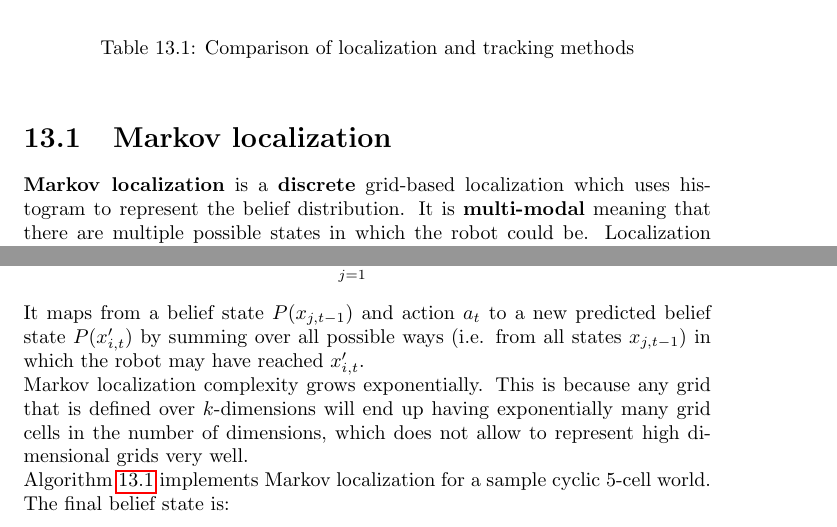
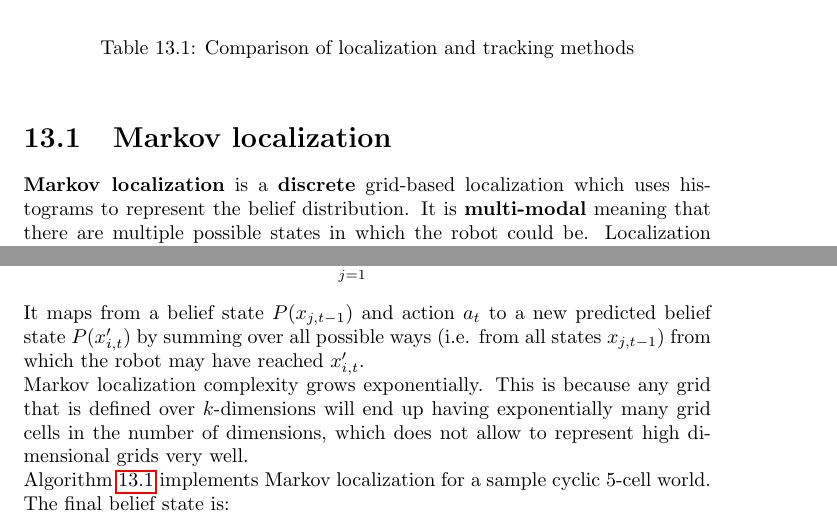
Before and after one commit to karimif/ai_notes, a LaTeX thesis (notes.tex): two parts of pages 96 and 97 of 111, joined at a grey line, cut so that both start at the same text. Compiled offline with pdfLaTeX.

Commit message:
Fixes for chapter 13.1

```diff
--- a/notes.tex
+++ b/notes.tex
@@ -3956,7 +3956,7 @@ Particle filter & continuous & multi-modal & depends on use case & approximate \
 \end{table}
 
 \section{Markov localization}
-{\bf Markov localization} is a {\bf discrete} grid-based localization which uses histogram to represent the belief distribution. It is {\bf multi-modal} meaning that there are multiple possible states in which the robot could be. Localization starts in an initial {\bf belief state} and consists of the two steps {\bf sense} and {\bf move} which are executed cyclically. Sense gains information on the current localization. In contrast, move loses information as movements are inaccurate. \\
+{\bf Markov localization} is a {\bf discrete} grid-based localization which uses histograms to represent the belief distribution. It is {\bf multi-modal} meaning that there are multiple possible states in which the robot could be. Localization starts in an initial {\bf belief state} and consists of the two steps {\bf sense} and {\bf move} which are executed cyclically. Sense gains information on the current localization. In contrast, move loses information as movements are inaccurate. \\
 The computation of the sense step is: \\
 \begin{align*}
 P(x'_{i,t}\vert z_t) = \frac{P(z_t\vert x'_{i,t})P(x'_{i,t})}{P(z_t)}
@@ -3968,7 +3968,7 @@ The computation of the move step is:
 P(x'_{i,t}) = P(x_{i,t}\vert a_t) = \sum_{j=1}^{n} P(x_{i,t}\vert x_{j,t-1},a_t)P(x_{j,t-1})
 \end{align*}
 It maps from a belief state $P(x_{j,t-1})$ and action $a_t$ to a new predicted belief state $P(x'_{i,t})$ by
-summing over all possible ways (i.e. from all states $x_{j,t-1}$) in which the robot may have reached $x'_{i,t}$. \\
+summing over all possible ways (i.e. from all states $x_{j,t-1}$) from which the robot may have reached $x'_{i,t}$. \\
 Markov localization complexity grows exponentially. This is because any grid that is defined over $k$-dimensions will end up having exponentially many grid cells in the number of dimensions, which does not allow to represent high dimensional grids very well. \\
 Algorithm~\ref{ref:markovlocalizationpython} implements Markov localization for a sample cyclic 5-cell world. The final belief state is:
 \begin{align*}
```
